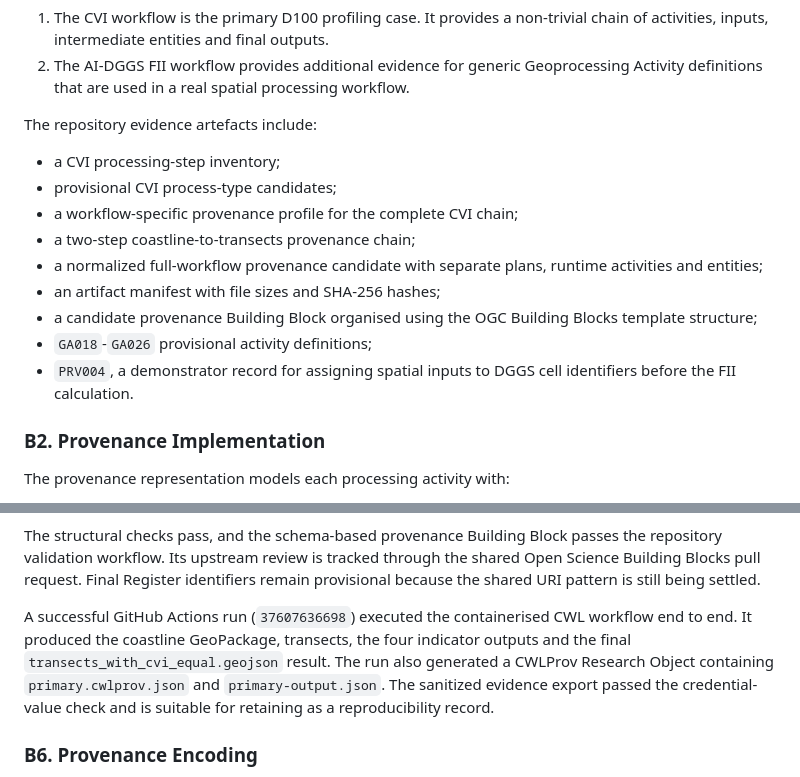
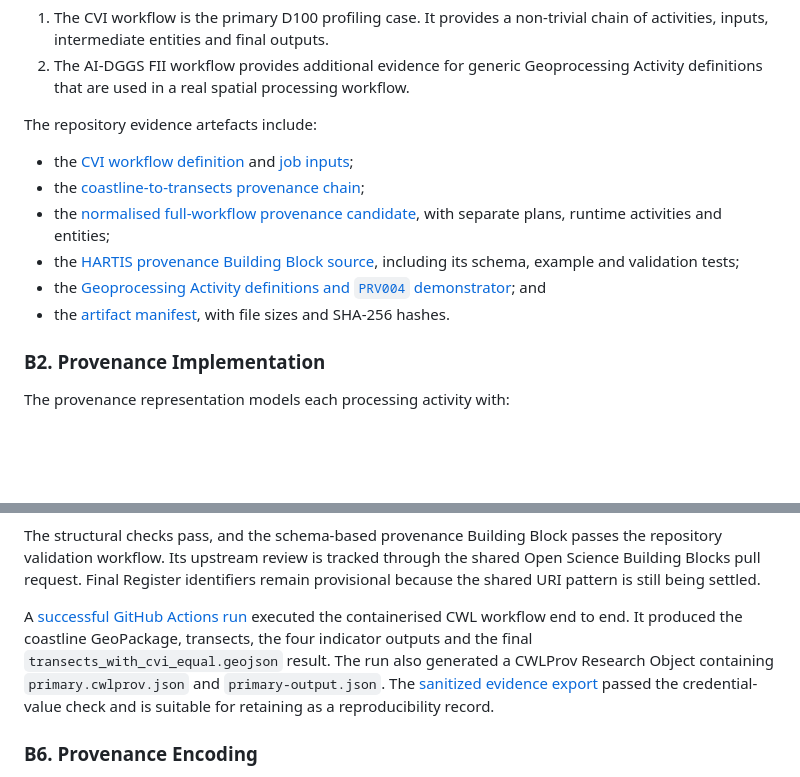
Before and after one commit to hartis-org/cvi-workflow, a Markdown page: ospd2026/report/d001-hartis-contribution.md, 2 parts joined by grey strips. Drawn GitHub-style; blank space fills up the shorter version.

Commit message:
Link D001 evidence artefacts

```diff
--- a/ospd2026/report/d001-hartis-contribution.md
+++ b/ospd2026/report/d001-hartis-contribution.md
@@ -47,16 +47,12 @@ The contribution has two connected evidence tracks:
 
 The repository evidence artefacts include:
 
-- a CVI processing-step inventory;
-- provisional CVI process-type candidates;
-- a workflow-specific provenance profile for the complete CVI chain;
-- a two-step coastline-to-transects provenance chain;
-- a normalized full-workflow provenance candidate with separate plans, runtime activities and entities;
-- an artifact manifest with file sizes and SHA-256 hashes;
-- a candidate provenance Building Block organised using the OGC
-  Building Blocks template structure;
-- `GA018`-`GA026` provisional activity definitions;
-- `PRV004`, a demonstrator record for assigning spatial inputs to DGGS cell identifiers before the FII calculation.
+- the [CVI workflow definition](https://github.com/hartis-org/cvi-workflow/blob/ospd2026-d100/cvi_workflow.cwl) and [job inputs](https://github.com/hartis-org/cvi-workflow/blob/ospd2026-d100/job_cvi.yaml);
+- the [coastline-to-transects provenance chain](https://github.com/hartis-org/cvi-workflow/blob/ospd2026-d100/ospd2026/provenance/cvi_coastline_to_transects_provenance_chain.json);
+- the [normalised full-workflow provenance candidate](https://github.com/hartis-org/cvi-workflow/blob/ospd2026-d100/ospd2026/provenance/cvi_full_workflow_design_runtime_entities.json), with separate plans, runtime activities and entities;
+- the [HARTIS provenance Building Block source](https://github.com/hartis-org/cvi-workflow/tree/ospd2026-d100/ospd2026/building-block/_sources/hartis-provenance/cvi-workflow), including its schema, example and validation tests;
+- the [Geoprocessing Activity definitions and `PRV004` demonstrator](https://github.com/hartis-org/cvi-workflow/blob/ospd2026-d100/ospd2026/register/geoprocessing-activities.jsonld); and
+- the [artifact manifest](https://github.com/hartis-org/cvi-workflow/blob/ospd2026-d100/ospd2026/validation/cvi_workflow_artifact_manifest.json), with file sizes and SHA-256 hashes.
 
 ### B2. Provenance Implementation
 
@@ -111,13 +107,7 @@ The validation combines structural checks with a real workflow execution. It che
 
 The structural checks pass, and the schema-based provenance Building Block passes the repository validation workflow. Its upstream review is tracked through the shared Open Science Building Blocks pull request. Final Register identifiers remain provisional because the shared URI pattern is still being settled.
 
-A successful GitHub Actions run (`37607636698`) executed the containerised CWL
-workflow end to end. It produced the coastline GeoPackage, transects, the
-four indicator outputs and the final `transects_with_cvi_equal.geojson` result.
-The run also generated a CWLProv Research Object containing
-`primary.cwlprov.json` and `primary-output.json`. The sanitized evidence
-export passed the credential-value check and is suitable for retaining as a
-reproducibility record.
+A [successful GitHub Actions run](https://github.com/hartis-org/cvi-workflow/actions/runs/37607636698) executed the containerised CWL workflow end to end. It produced the coastline GeoPackage, transects, the four indicator outputs and the final `transects_with_cvi_equal.geojson` result. The run also generated a CWLProv Research Object containing `primary.cwlprov.json` and `primary-output.json`. The [sanitized evidence export](https://github.com/hartis-org/cvi-workflow/tree/generated-evidence/37619629660/ospd2026/evidence/runs/37619629660) passed the credential-value check and is suitable for retaining as a reproducibility record.
 
 ### B6. Provenance Encoding
 
```
